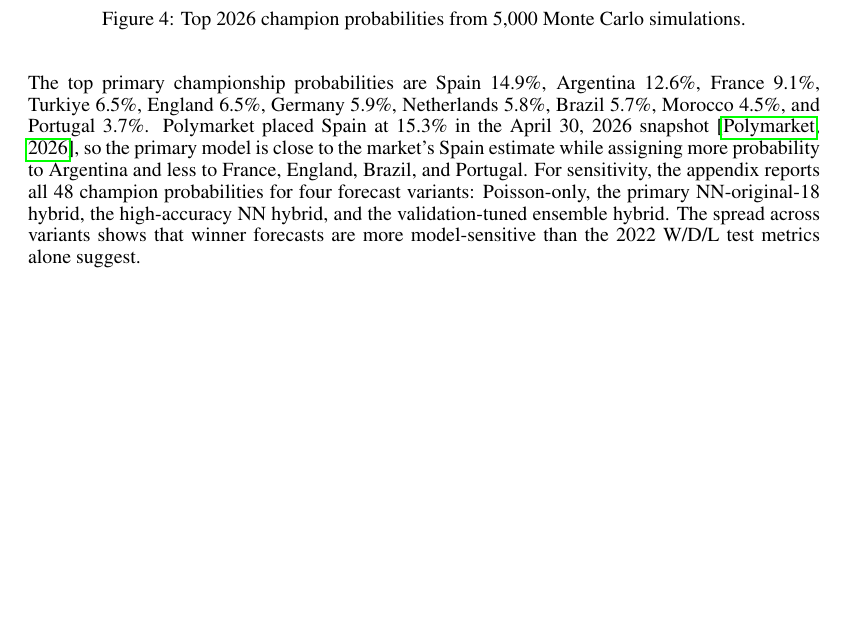
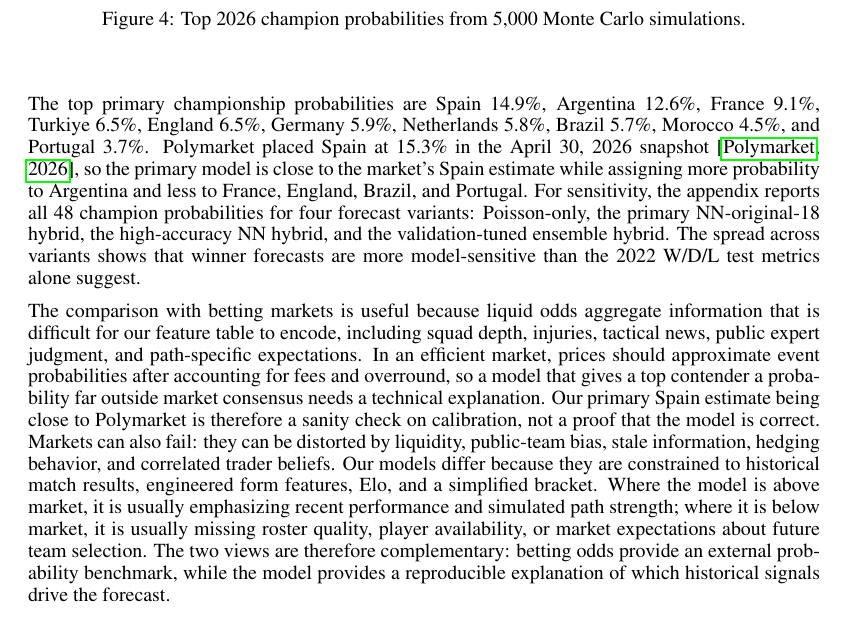
Before and after one commit to ilirbejleri/world-cup-ml-final, a LaTeX paper (report/main.tex): part of page 6 of 11 before the commit and part of page 6 of 12 after it, cut so that both start at the same text, the shorter picture padded with empty space. Compiled offline with pdfLaTeX.

Commit message:
Discuss forecast alignment with betting odds

```diff
--- a/report/main.tex
+++ b/report/main.tex
@@ -393,6 +393,25 @@ validation-tuned ensemble hybrid. The spread across variants shows that winner
 forecasts are more model-sensitive than the 2022 W/D/L test metrics alone
 suggest.
 
+The comparison with betting markets is useful because liquid odds aggregate
+information that is difficult for our feature table to encode, including squad
+depth, injuries, tactical news, public expert judgment, and path-specific
+expectations. In an efficient market, prices should approximate event
+probabilities after accounting for fees and overround, so a model that gives a
+top contender a probability far outside market consensus needs a technical
+explanation. Our primary Spain estimate being close to Polymarket is therefore
+a sanity check on calibration, not a proof that the model is correct. Markets
+can also fail: they can be distorted by liquidity, public-team bias, stale
+information, hedging behavior, and correlated trader beliefs. Our models differ
+because they are constrained to historical match results, engineered form
+features, Elo, and a simplified bracket. Where the model is above market, it is
+usually emphasizing recent performance and simulated path strength; where it is
+below market, it is usually missing roster quality, player availability, or
+market expectations about future team selection. The two views are therefore
+complementary: betting odds provide an external probability benchmark, while
+the model provides a reproducible explanation of which historical signals drive
+the forecast.
+
 \section{Related Work}
 
 Football score prediction often begins with Poisson goal models
```
Also changed, not shown: report/main.pdf.
